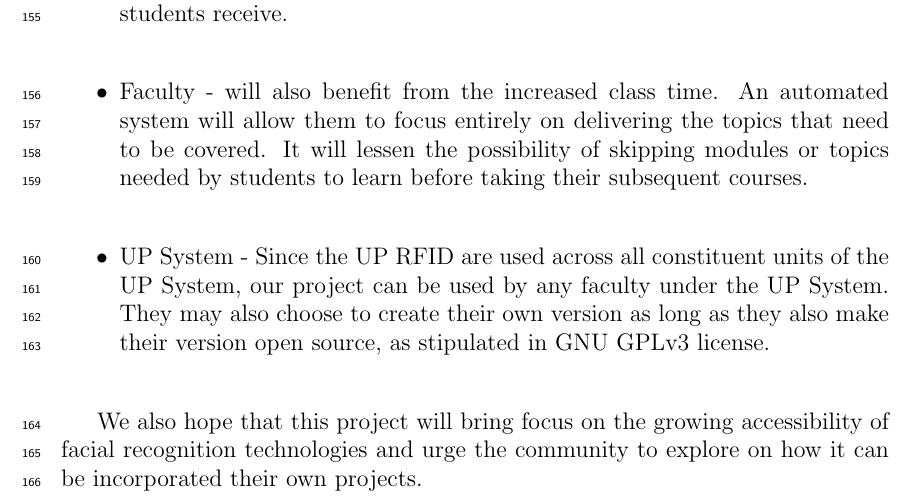
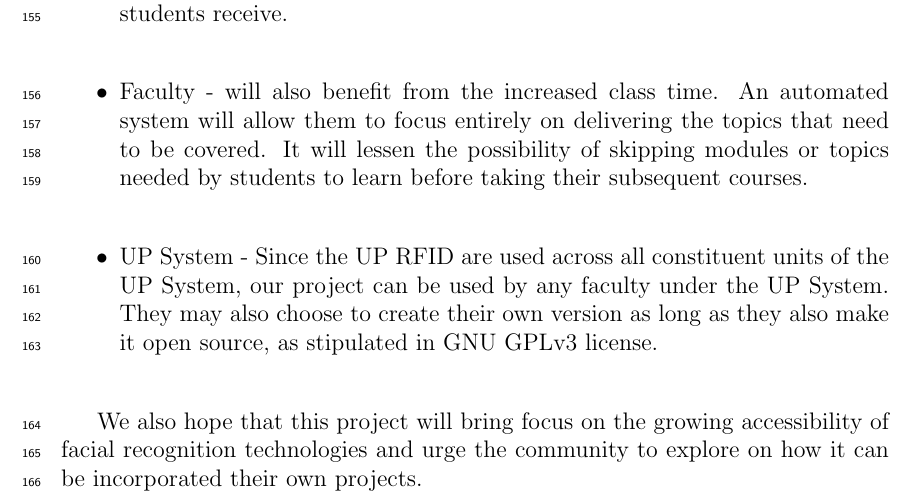
Before and after one commit to HelloCigar/UP-Tap, a LaTeX thesis (paper/SP_Proposal_Defense_template/main.tex, which reads paper/SP_Proposal_Defense_template/chapter_1.tex): part of page 10 of 19, cut so that both start at the same text. Compiled offline with pdfLaTeX.

Commit message:
update significance of the study

```diff
--- a/paper/SP_Proposal_Defense_template/chapter_1.tex
+++ b/paper/SP_Proposal_Defense_template/chapter_1.tex
@@ -157,7 +157,7 @@ Each paragraph also includes a description of the scope/limitation of your study
 		\item Faculty - will also benefit from the increased class time. An automated system will allow them to focus entirely on delivering the topics that need to be covered. It will lessen the possibility of skipping modules or topics needed by students to learn before taking their subsequent courses.
 	\end{itemize}
 	\begin{itemize}
-		\item UP System - Since the UP RFID are used across all constituent units of the UP System, our project can be used by any faculty under the UP System. They may also choose to create their own version as long as they also make their version open source, as stipulated in GNU GPLv3 license.
+		\item UP System - Since the UP RFID are used across all constituent units of the UP System, our project can be used by any faculty under the UP System. They may also choose to create their own version as long as they also make it open source, as stipulated in GNU GPLv3 license.
 	\end{itemize}
 
 
```
